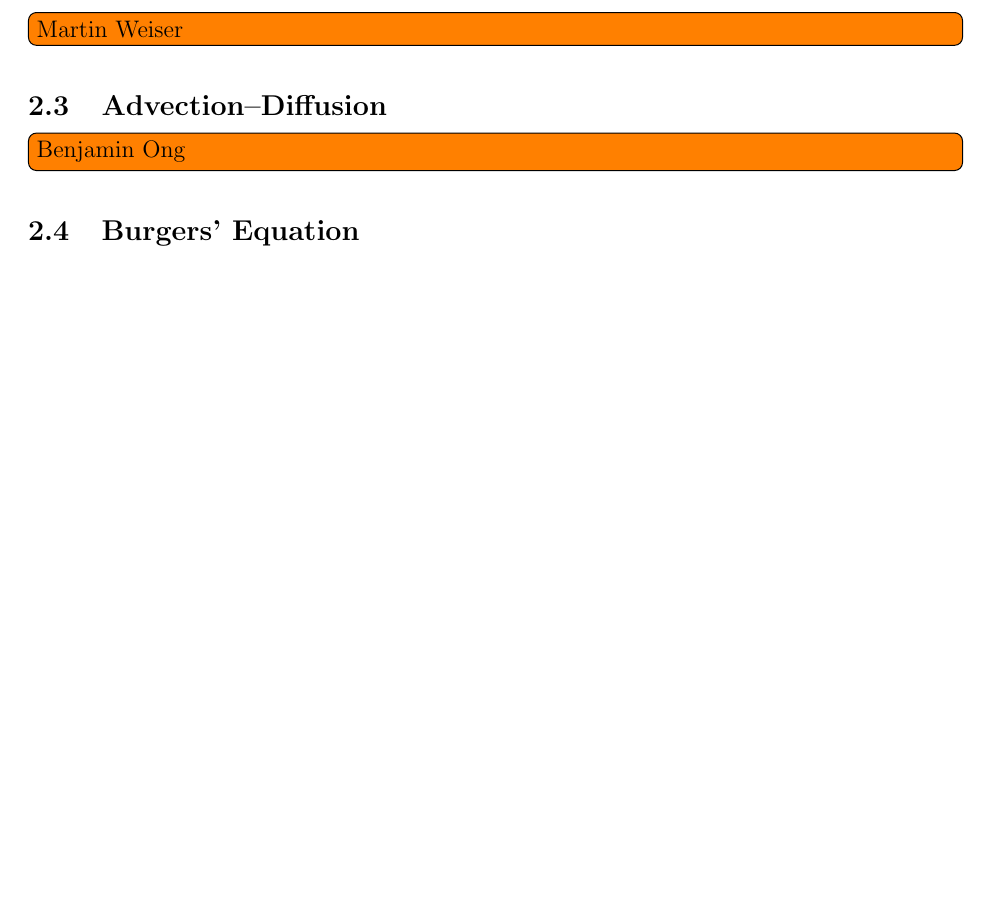
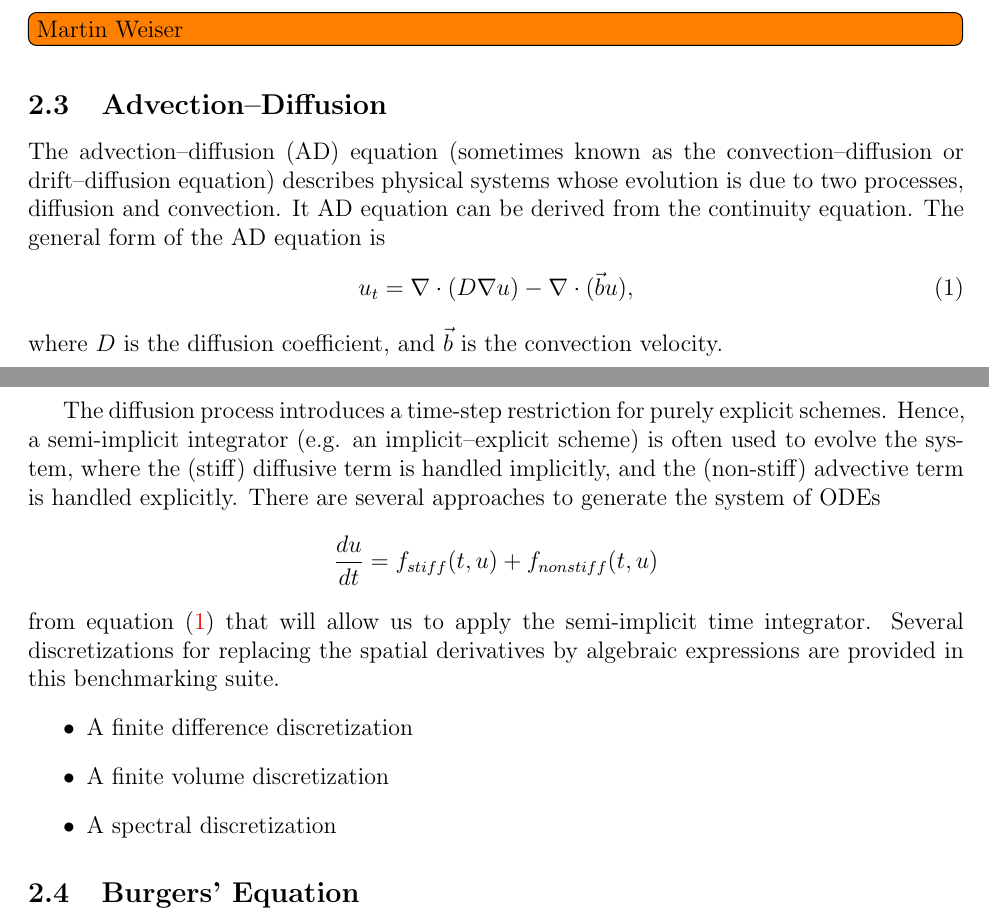
Before and after one commit to DmytroSytnyk/benchmark_suite_proposal, a LaTeX document (proposal/benchmark_proposal.tex, which reads proposal/advection_diffusion.tex): part of page 1 of 2 before the commit and two parts of pages 1 and 2 of 3 after it, the two joined at a grey line, cut so that both start at the same text, the shorter picture padded with empty space. Compiled offline with pdfLaTeX.

Commit message:
adding advection diffusion text

```diff
--- a/proposal/advection_diffusion.tex
+++ b/proposal/advection_diffusion.tex
@@ -1 +1,30 @@
-\todo[inline]{Benjamin Ong}
+The advection--diffusion (AD) equation (sometimes known as the
+convection--diffusion or drift--diffusion equation) describes physical
+systems whose evolution is due to two processes, diffusion and
+convection.  It AD equation can be derived from the continuity
+equation.  The general form of the AD equation is
+\begin{align}
+  u_t = \nabla\cdot(D\nabla u) - \nabla \cdot (\vec{b} u),
+  \label{eqn:advection_diffusion}
+\end{align}
+where $D$ is the diffusion coefficient, and $\vec{b}$ is the
+convection velocity.
+
+The diffusion process introduces a time-step restriction for purely
+explicit schemes.  Hence, a semi-implicit integrator (e.g. an
+implicit--explicit scheme) is often used to evolve the system, where
+the (stiff) diffusive term is handled implicitly, and the (non-stiff)
+advective term is handled explicitly.  There are several approaches to
+generate the system of ODEs
+\begin{align*}
+  \frac{du}{dt} = f_{stiff}(t,u) + f_{nonstiff}(t,u)
+\end{align*}
+from equation~\eqref{eqn:advection_diffusion} that will allow us to
+apply the semi-implicit time integrator.  Several discretizations for
+replacing the spatial derivatives by algebraic expressions are
+provided in this benchmarking suite.
+\begin{itemize}
+\item A finite difference discretization
+\item A finite volume discretization
+\item A spectral discretization
+\end{itemize}
```
